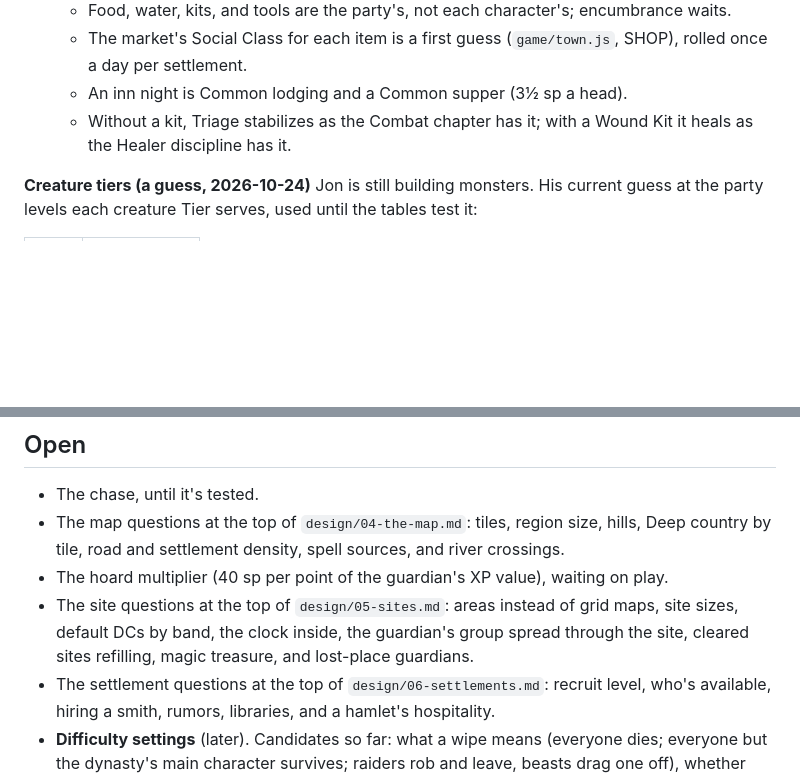
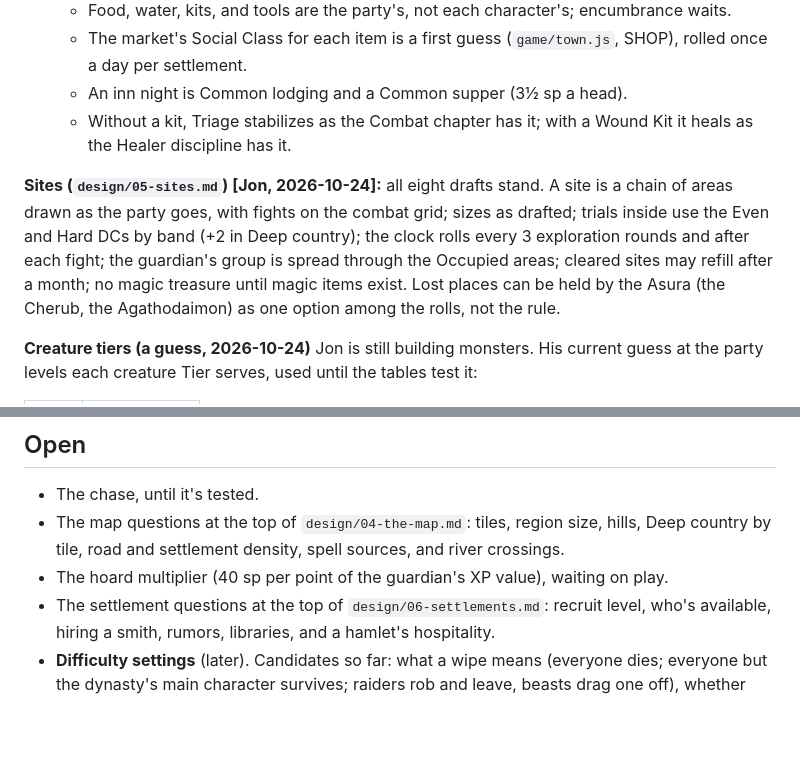
Before and after one commit to DungeonBrewOfficial/Mastery-Solo, a Markdown page: DECISIONS.md, 2 parts joined by grey strips. Drawn GitHub-style; blank space fills up the shorter version.

Commit message:
Record Jon's answers on sites
Co-Authored-By: Claude Opus 5.5 <noreply@anthropic.com>
Claude-Session: https://claude.ai/code/session_01EGs7JTj7DyyakZohVxEDdq

```diff
--- a/DECISIONS.md
+++ b/DECISIONS.md
@@ -112,6 +112,8 @@ Rulings Jon has made for this design, newest last within each section. Each line
   - An inn night is Common lodging and a Common supper (3½ sp a head).
   - Without a kit, Triage stabilizes as the Combat chapter has it; with a Wound Kit it heals as the Healer discipline has it.
 
+**Sites (`design/05-sites.md`) [Jon, 2026-10-24]:** all eight drafts stand. A site is a chain of areas drawn as the party goes, with fights on the combat grid; sizes as drafted; trials inside use the Even and Hard DCs by band (+2 in Deep country); the clock rolls every 3 exploration rounds and after each fight; the guardian's group is spread through the Occupied areas; cleared sites may refill after a month; no magic treasure until magic items exist. Lost places can be held by the Asura (the Cherub, the Agathodaimon) as one option among the rolls, not the rule.
+
 **Creature tiers (a guess, 2026-10-24)**
 Jon is still building monsters. His current guess at the party levels each creature Tier serves, used until the tables test it:
 
@@ -130,7 +132,6 @@ Jon is still building monsters. His current guess at the party levels each creat
 - The chase, until it's tested.
 - The map questions at the top of `design/04-the-map.md`: tiles, region size, hills, Deep country by tile, road and settlement density, spell sources, and river crossings.
 - The hoard multiplier (40 sp per point of the guardian's XP value), waiting on play.
-- The site questions at the top of `design/05-sites.md`: areas instead of grid maps, site sizes, default DCs by band, the clock inside, the guardian's group spread through the site, cleared sites refilling, magic treasure, and lost-place guardians.
 - The settlement questions at the top of `design/06-settlements.md`: recruit level, who's available, hiring a smith, rumors, libraries, and a hamlet's hospitality.
 - **Difficulty settings** (later). Candidates so far: what a wipe means (everyone dies; everyone but the dynasty's main character survives; raiders rob and leave, beasts drag one off), whether healing means make saving the dying after a fight automatic, and how a fight ends when only a Hard to Kill character at 0 health is left against foes who can't kill her (the party falls; she survives alone; the foe leaves her with her Traumas).
 - Metals, deferred: Jon is working on them in the main rules. Plate is the level-10 bar for now; better materials and craftsmanship belong past that. The five-metal ladder (Iron, Steel, Silver, Gold, Mithril) needs a purpose. Candidates so far: Durability grades on armor and shields, or the substrate for permanent enchantment (which waits on Mastery's magic items).
```
Also changed, not shown: design/05-sites.md (+1 -1 lines).
